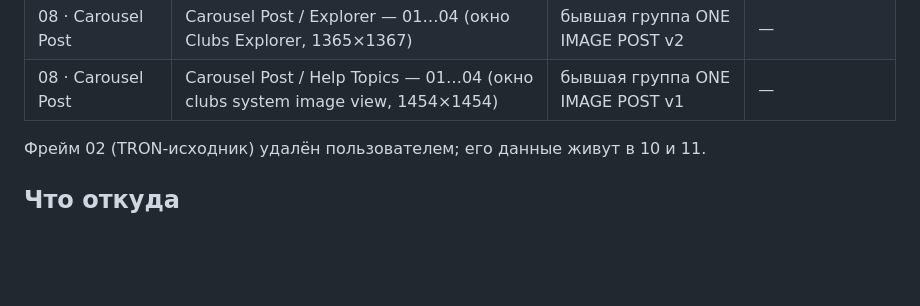
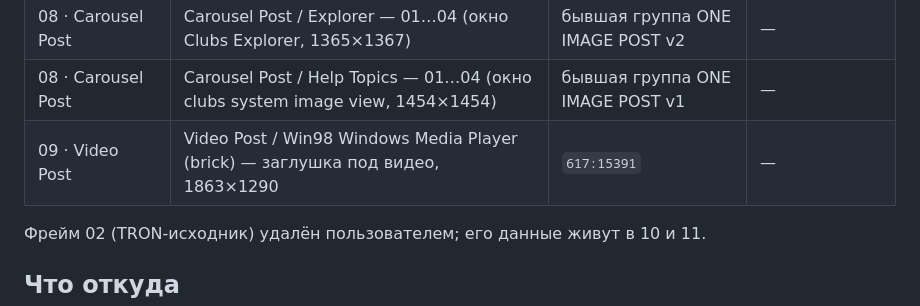
Before and after one commit to memutomori-commits/OldOsSytlizer, a Markdown page: docs/clubs-scan-network-templates.md, the part around the change. Drawn GitHub-style; blank space fills up the shorter version.

Commit message:
Секция 09 · Video Post: плеер как заглушка под видео
Co-Authored-By: Claude Fable 5.1 <noreply@anthropic.com>
Claude-Session: https://claude.ai/code/session_01TZvnVdQgi16au7XQuCbs4U

```diff
--- a/docs/clubs-scan-network-templates.md
+++ b/docs/clubs-scan-network-templates.md
@@ -21,6 +21,7 @@
 | 07 · Carousel Cover | Carousel Cover / Win95 Alert — Tectonic (brick) | `611:2328` | — |
 | 08 · Carousel Post | Carousel Post / Explorer — 01…04 (окно Clubs Explorer, 1365×1367) | бывшая группа ONE IMAGE POST v2 | — |
 | 08 · Carousel Post | Carousel Post / Help Topics — 01…04 (окно clubs system image view, 1454×1454) | бывшая группа ONE IMAGE POST v1 | — |
+| 09 · Video Post | Video Post / Win98 Windows Media Player (brick) — заглушка под видео, 1863×1290 | `617:15391` | — |
 
 Фрейм 02 (TRON-исходник) удалён пользователем; его данные живут в 10 и 11.
 
```
